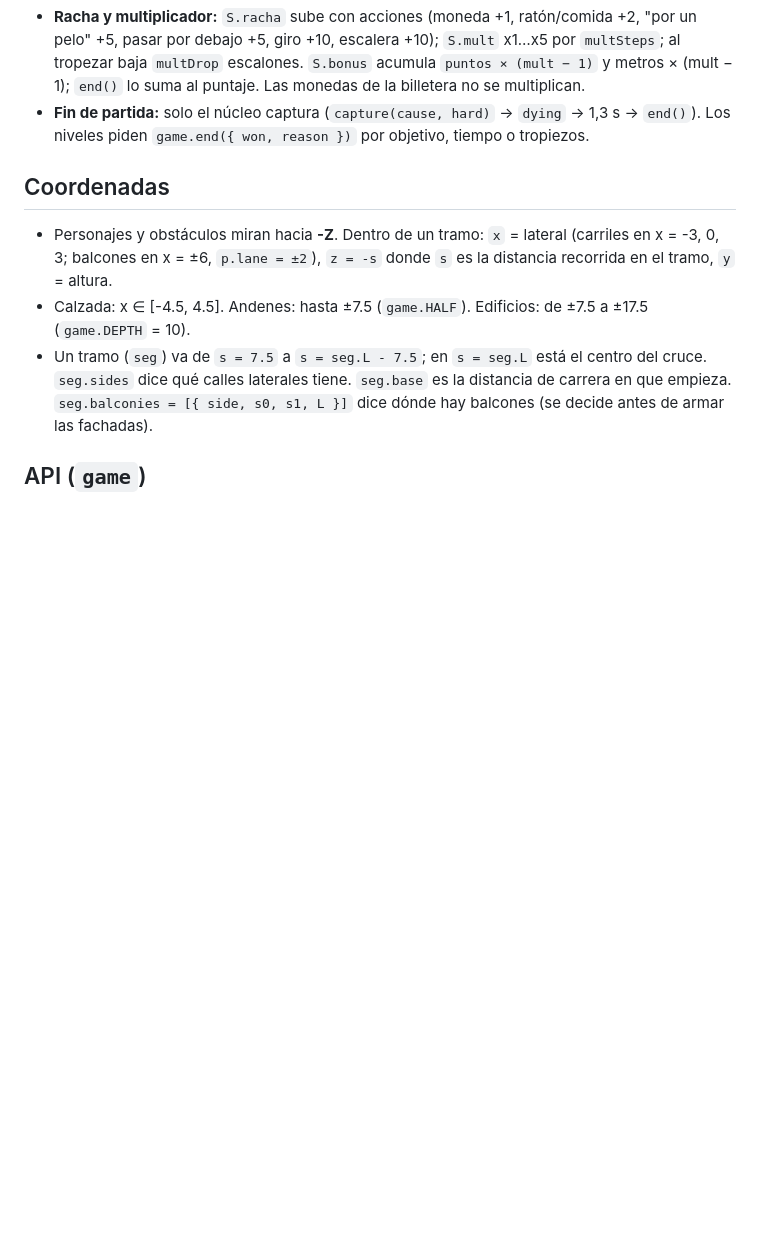
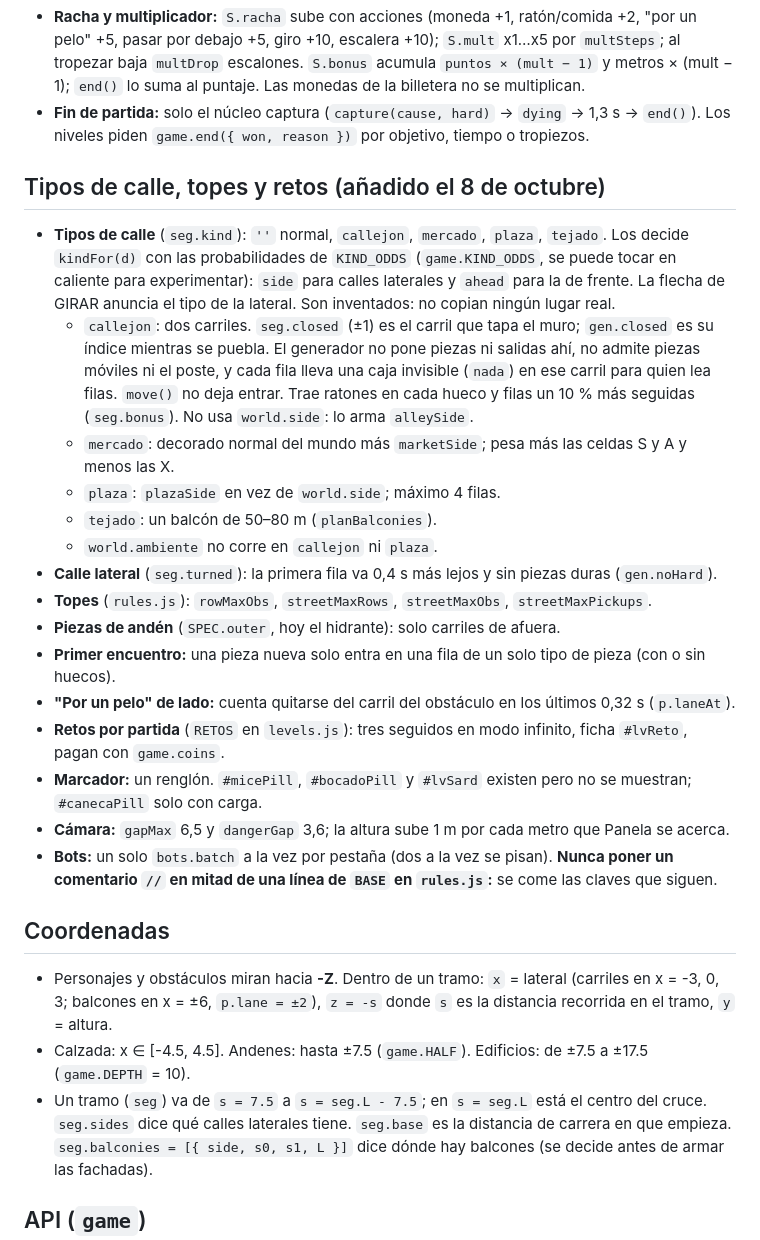
Before and after one commit to manuelleal/Cat-Run, a Markdown page: AGENTES.md, the part around the change. GitHub-like rendering; blank space fills up the shorter version.

Commit message:
Contrato al día: tipos de calle, topes, retos y avisos
Co-Authored-By: Claude Opus 5.5 <noreply@anthropic.com>

```diff
--- a/AGENTES.md
+++ b/AGENTES.md
@@ -33,6 +33,24 @@ Cada módulo exporta `export function install(game) { ... }`. El núcleo los car
 - **Drenaje:** abajo persigue el cocodrilo con reloj propio (`S.chase`, sube 1/s, +5 s por tropiezo); al llegar a `catchIn` (22 s) es captura. Se sale por una escalera (cada `ladderEvery` metros). No hay choques duros abajo.
 - **Racha y multiplicador:** `S.racha` sube con acciones (moneda +1, ratón/comida +2, "por un pelo" +5, pasar por debajo +5, giro +10, escalera +10); `S.mult` x1…x5 por `multSteps`; al tropezar baja `multDrop` escalones. `S.bonus` acumula `puntos × (mult − 1)` y metros × (mult − 1); `end()` lo suma al puntaje. Las monedas de la billetera no se multiplican.
 - **Fin de partida:** solo el núcleo captura (`capture(cause, hard)` → `dying` → 1,3 s → `end()`). Los niveles piden `game.end({ won, reason })` por objetivo, tiempo o tropiezos.
+
+## Tipos de calle, topes y retos (añadido el 8 de octubre)
+
+- **Tipos de calle** (`seg.kind`): `''` normal, `callejon`, `mercado`, `plaza`, `tejado`. Los decide `kindFor(d)` con las probabilidades de `KIND_ODDS` (`game.KIND_ODDS`, se puede tocar en caliente para experimentar): `side` para calles laterales y `ahead` para la de frente. La flecha de GIRAR anuncia el tipo de la lateral. Son inventados: no copian ningún lugar real.
+  - `callejon`: dos carriles. `seg.closed` (±1) es el carril que tapa el muro; `gen.closed` es su índice mientras se puebla. El generador no pone piezas ni salidas ahí, no admite piezas móviles ni el poste, y cada fila lleva una caja invisible (`nada`) en ese carril para quien lea filas. `move()` no deja entrar. Trae ratones en cada hueco y filas un 10 % más seguidas (`seg.bonus`). No usa `world.side`: lo arma `alleySide`.
+  - `mercado`: decorado normal del mundo más `marketSide`; pesa más las celdas S y A y menos las X.
+  - `plaza`: `plazaSide` en vez de `world.side`; máximo 4 filas.
+  - `tejado`: un balcón de 50–80 m (`planBalconies`).
+  - `world.ambiente` no corre en `callejon` ni `plaza`.
+- **Calle lateral** (`seg.turned`): la primera fila va 0,4 s más lejos y sin piezas duras (`gen.noHard`).
+- **Topes** (`rules.js`): `rowMaxObs`, `streetMaxRows`, `streetMaxObs`, `streetMaxPickups`.
+- **Piezas de andén** (`SPEC.outer`, hoy el hidrante): solo carriles de afuera.
+- **Primer encuentro:** una pieza nueva solo entra en una fila de un solo tipo de pieza (con o sin huecos).
+- **"Por un pelo" de lado:** cuenta quitarse del carril del obstáculo en los últimos 0,32 s (`p.laneAt`).
+- **Retos por partida** (`RETOS` en `levels.js`): tres seguidos en modo infinito, ficha `#lvReto`, pagan con `game.coins`.
+- **Marcador:** un renglón. `#micePill`, `#bocadoPill` y `#lvSard` existen pero no se muestran; `#canecaPill` solo con carga.
+- **Cámara:** `gapMax` 6,5 y `dangerGap` 3,6; la altura sube 1 m por cada metro que Panela se acerca.
+- **Bots:** un solo `bots.batch` a la vez por pestaña (dos a la vez se pisan). **Nunca poner un comentario `//` en mitad de una línea de `BASE` en `rules.js`:** se come las claves que siguen.
 
 ## Coordenadas
 
```
